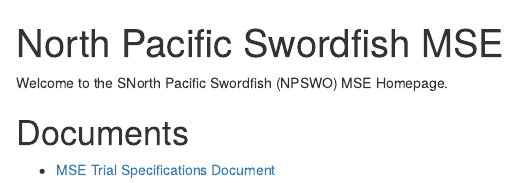
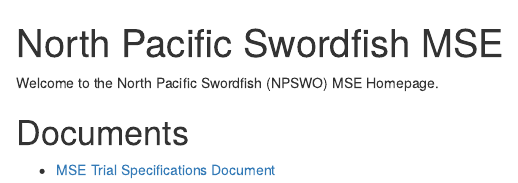
Before and after one commit to Blue-Matter/NPSWO, an R Markdown document (docs/index.Rmd): the page in a window 1100 px wide, from its top. Rendered offline with R 4.5, knitr and Pandoc, with nearby package versions.

Commit message:
Update index.Rmd

```diff
--- a/docs/index.Rmd
+++ b/docs/index.Rmd
@@ -2,7 +2,7 @@
 title: "North Pacific Swordfish MSE"
 ---
 
-Welcome to the SNorth Pacific Swordfish (NPSWO) MSE Homepage.
+Welcome to the North Pacific Swordfish (NPSWO) MSE Homepage.
 
 # Documents
 - <a href="TS.html" target="_blank">MSE Trial Specifications Document</a>
```
